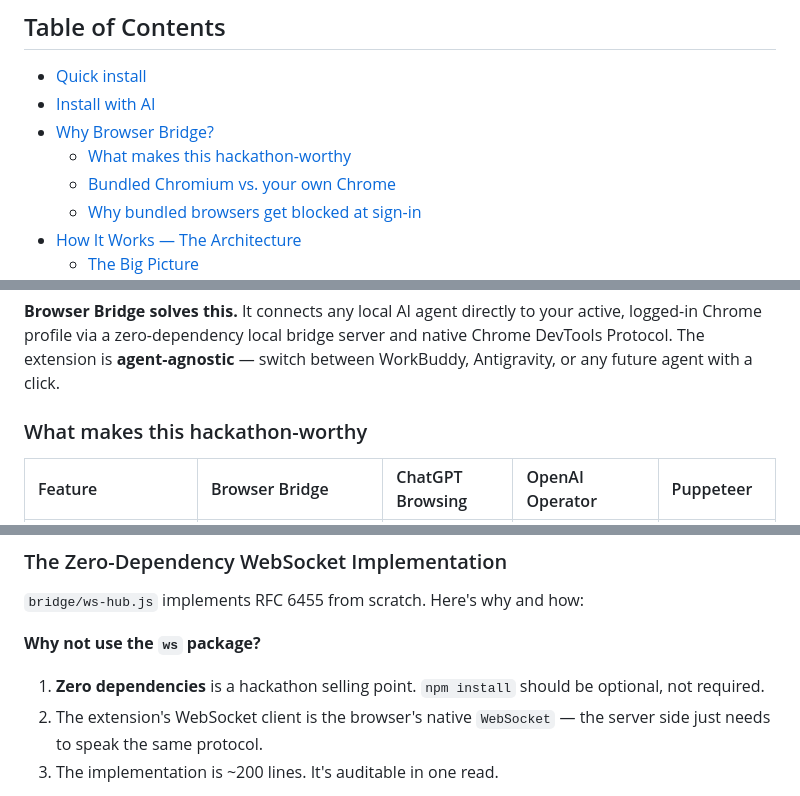
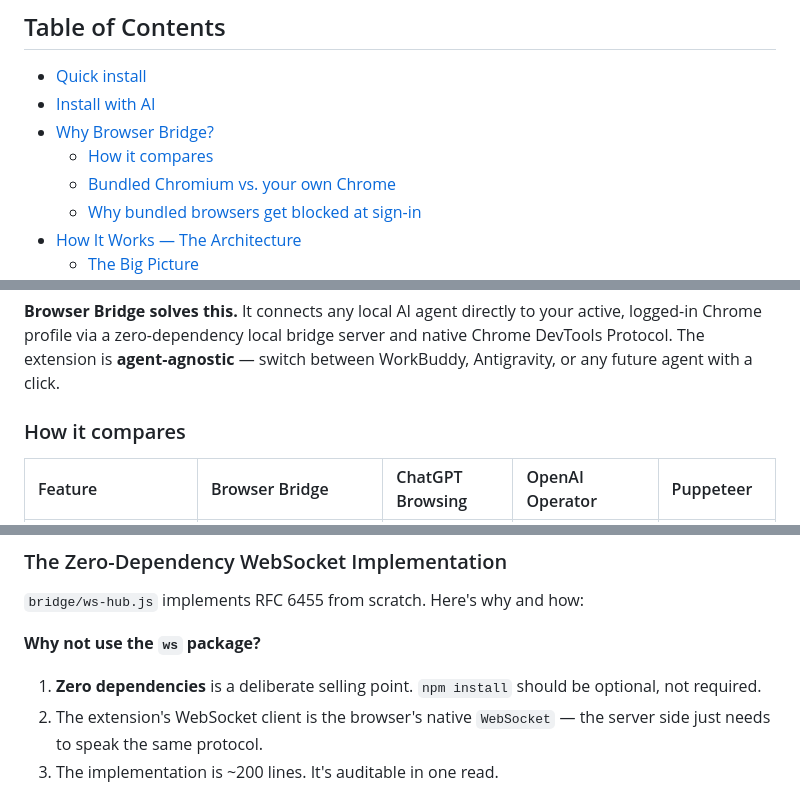
Before and after one commit to Kunci-Tech/workbuddy-browser-bridge, a Markdown page: README.md, 3 parts joined by grey strips. Rendered like a GitHub page.

Commit message:
docs: drop the hackathon framing from the README
The hackathon has not happened yet, so the README should not present the
project as a hackathon entry.

- Renamed the comparison heading "What makes this hackathon-worthy" to
  "How it compares" and updated its table-of-contents entry. The table
  itself is untouched — the wording around it was the only problem.
- "**Zero dependencies** is a hackathon selling point" -> "is a deliberate
  selling point", in the WebSocket implementation rationale.

Nothing else changed. Verified: no "hackathon" references remain in the
README, the diff is exactly three lines, and all 23 ToC anchors resolve.

```diff
--- a/README.md
+++ b/README.md
@@ -106,7 +106,7 @@ Those two states look identical to an agent reading raw output, and conflating t
 - [Quick install](#quick-install)
 - [Install with AI](#install-with-ai)
 - [Why Browser Bridge?](#why-browser-bridge)
-  - [What makes this hackathon-worthy](#what-makes-this-hackathon-worthy)
+  - [How it compares](#how-it-compares)
   - [Bundled Chromium vs. your own Chrome](#bundled-chromium-vs-your-own-chrome)
   - [Why bundled browsers get blocked at sign-in](#why-bundled-browsers-get-blocked-at-sign-in)
 - [How It Works — The Architecture](#how-it-works--the-architecture)
@@ -135,7 +135,7 @@ Every AI agent that needs browser access faces the same tradeoff: pay $200/month
 
 **Browser Bridge solves this.** It connects any local AI agent directly to your active, logged-in Chrome profile via a zero-dependency local bridge server and native Chrome DevTools Protocol. The extension is **agent-agnostic** — switch between WorkBuddy, Antigravity, or any future agent with a click.
 
-### What makes this hackathon-worthy
+### How it compares
 
 | Feature | Browser Bridge | ChatGPT Browsing | OpenAI Operator | Puppeteer |
 | :--- | :--- | :--- | :--- | :--- |
@@ -555,7 +555,7 @@ Total round-trip: ~50-100ms for a click, ~200ms for tagging (depends on page com
 
 **Why not use the `ws` package?**
 
-1. **Zero dependencies** is a hackathon selling point. `npm install` should be optional, not required.
+1. **Zero dependencies** is a deliberate selling point. `npm install` should be optional, not required.
 2. The extension's WebSocket client is the browser's native `WebSocket` — the server side just needs to speak the same protocol.
 3. The implementation is ~200 lines. It's auditable in one read.
 
```
